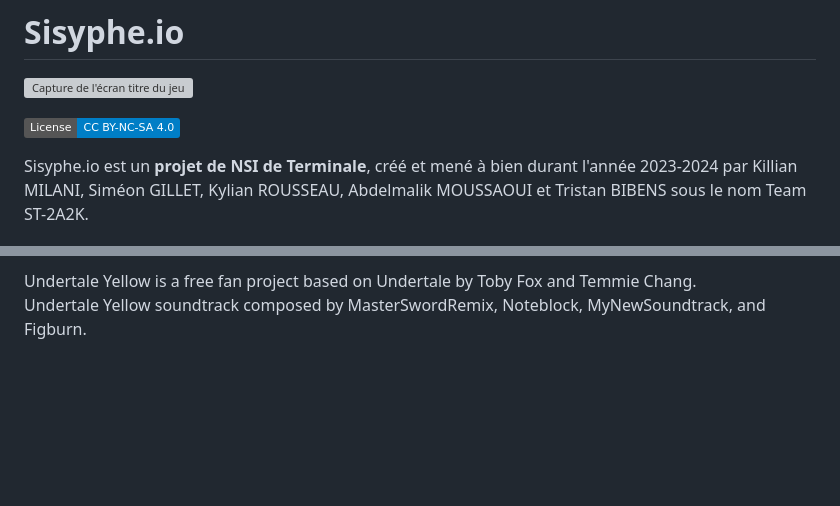
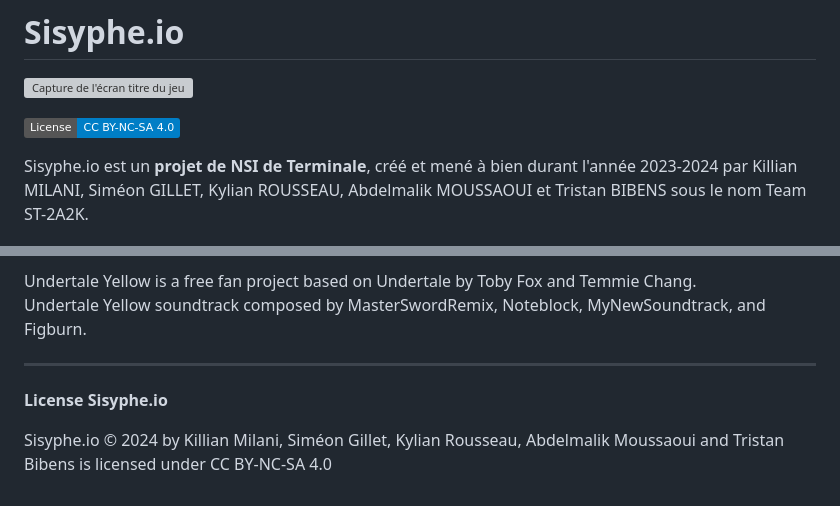
Before and after one commit to Killi-an/sisyphe.io, a Markdown page: README.md, 2 parts joined by grey strips. Rendered like a GitHub page; badges without logos; blank space fills up the shorter version; grey boxes are pictures that could not be loaded.

```diff
--- a/README.md
+++ b/README.md
@@ -2,7 +2,7 @@
 
 ![Capture de l'écran titre du jeu](https://sisyphe.acciaw.me/img/sisyphe.png)
 
-![Static Badge](https://img.shields.io/badge/License-CC%20BY--NC--SA%204.0-blue)
+[![Static Badge](https://img.shields.io/badge/License-CC%20BY--NC--SA%204.0-blue)](https://creativecommons.org/licenses/by-nc-sa/4.0/?ref=chooser-v1)
 
 Sisyphe.io est un **projet de NSI de Terminale**, créé et mené à bien durant l'année 2023-2024 par Killian MILANI, Siméon GILLET, Kylian ROUSSEAU, Abdelmalik MOUSSAOUI et Tristan BIBENS sous le nom Team ST-2A2K.
 
@@ -115,3 +115,9 @@ All Rights Reserved.
 
 Undertale Yellow is a free fan project based on Undertale by Toby Fox and Temmie Chang.
 Undertale Yellow soundtrack composed by MasterSwordRemix, Noteblock, MyNewSoundtrack, and Figburn.
+
+----
+
+**License Sisyphe.io**
+
+Sisyphe.io © 2024 by Killian Milani, Siméon Gillet, Kylian Rousseau, Abdelmalik Moussaoui and Tristan Bibens is licensed under CC BY-NC-SA 4.0
```
